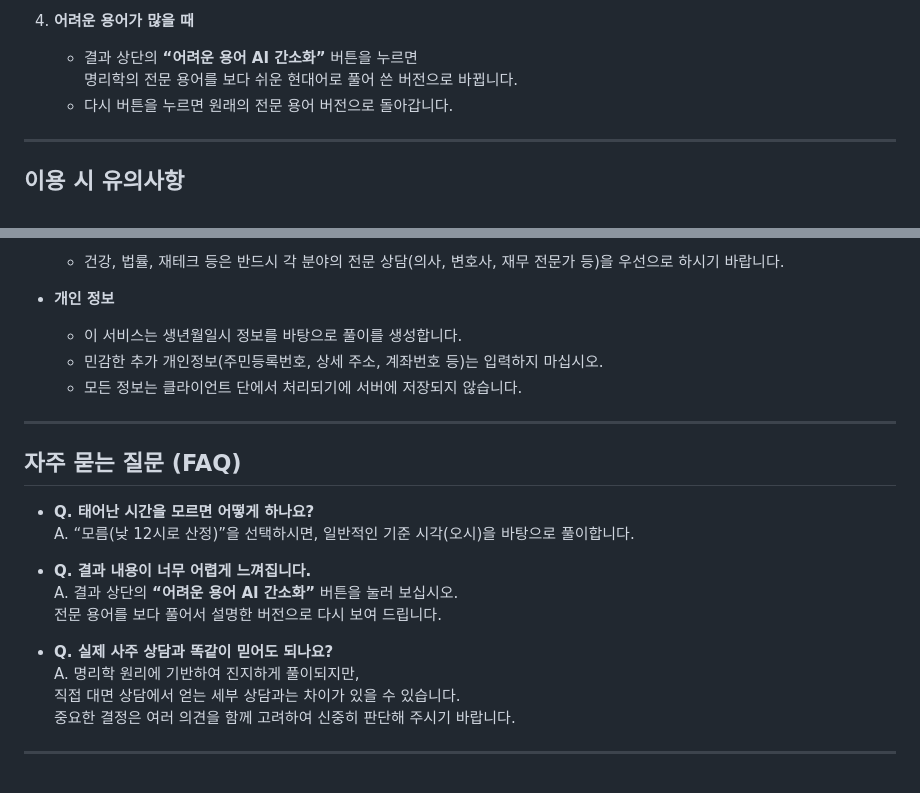
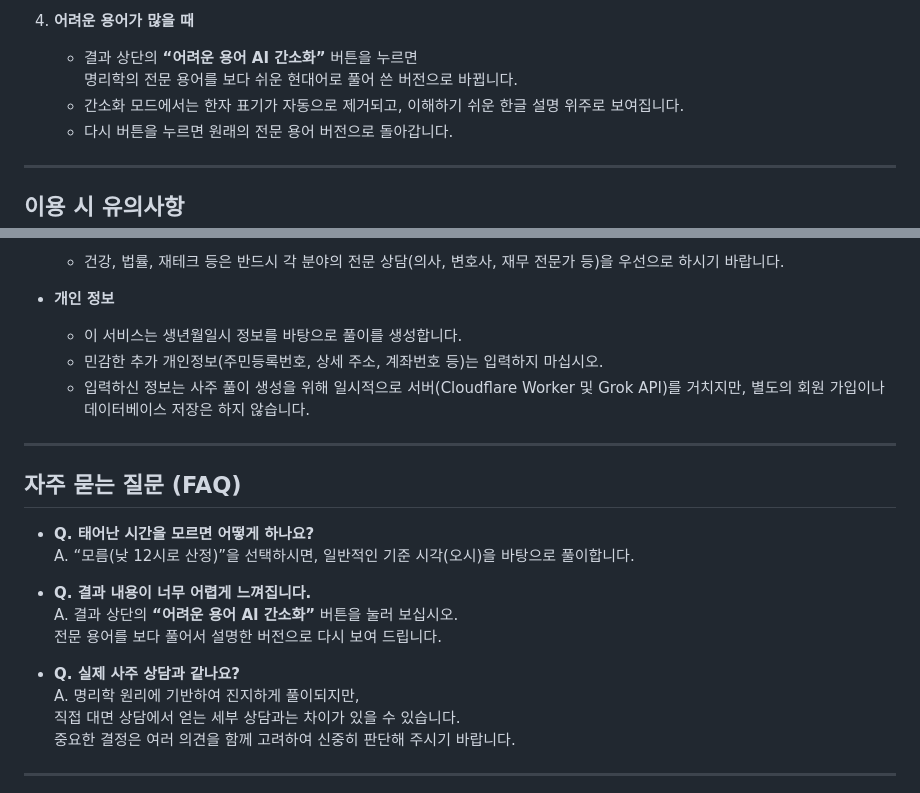
Before and after one commit to JTech-CO/Saju, a Markdown page: README_Info.md, 2 parts joined by grey strips. Rendered like a GitHub page.

```diff
--- a/README_Info.md
+++ b/README_Info.md
@@ -43,6 +43,7 @@
 4. **어려운 용어가 많을 때**
    - 결과 상단의 **“어려운 용어 AI 간소화”** 버튼을 누르면
      명리학의 전문 용어를 보다 쉬운 현대어로 풀어 쓴 버전으로 바뀝니다.
+   - 간소화 모드에서는 한자 표기가 자동으로 제거되고, 이해하기 쉬운 한글 설명 위주로 보여집니다.
    - 다시 버튼을 누르면 원래의 전문 용어 버전으로 돌아갑니다.
 
 ---
@@ -59,7 +60,7 @@
 - **개인 정보**
   - 이 서비스는 생년월일시 정보를 바탕으로 풀이를 생성합니다.
   - 민감한 추가 개인정보(주민등록번호, 상세 주소, 계좌번호 등)는 입력하지 마십시오.
-  - 모든 정보는 클라이언트 단에서 처리되기에 서버에 저장되지 않습니다.
+  - 입력하신 정보는 사주 풀이 생성을 위해 일시적으로 서버(Cloudflare Worker 및 Grok API)를 거치지만, 별도의 회원 가입이나 데이터베이스 저장은 하지 않습니다.
 
 ---
 
@@ -72,7 +73,7 @@
   A. 결과 상단의 **“어려운 용어 AI 간소화”** 버튼을 눌러 보십시오.
   전문 용어를 보다 풀어서 설명한 버전으로 다시 보여 드립니다.
 
-- **Q. 실제 사주 상담과 똑같이 믿어도 되나요?**
+- **Q. 실제 사주 상담과 같나요?**
   A. 명리학 원리에 기반하여 진지하게 풀이되지만,
   직접 대면 상담에서 얻는 세부 상담과는 차이가 있을 수 있습니다.
   중요한 결정은 여러 의견을 함께 고려하여 신중히 판단해 주시기 바랍니다.
```
